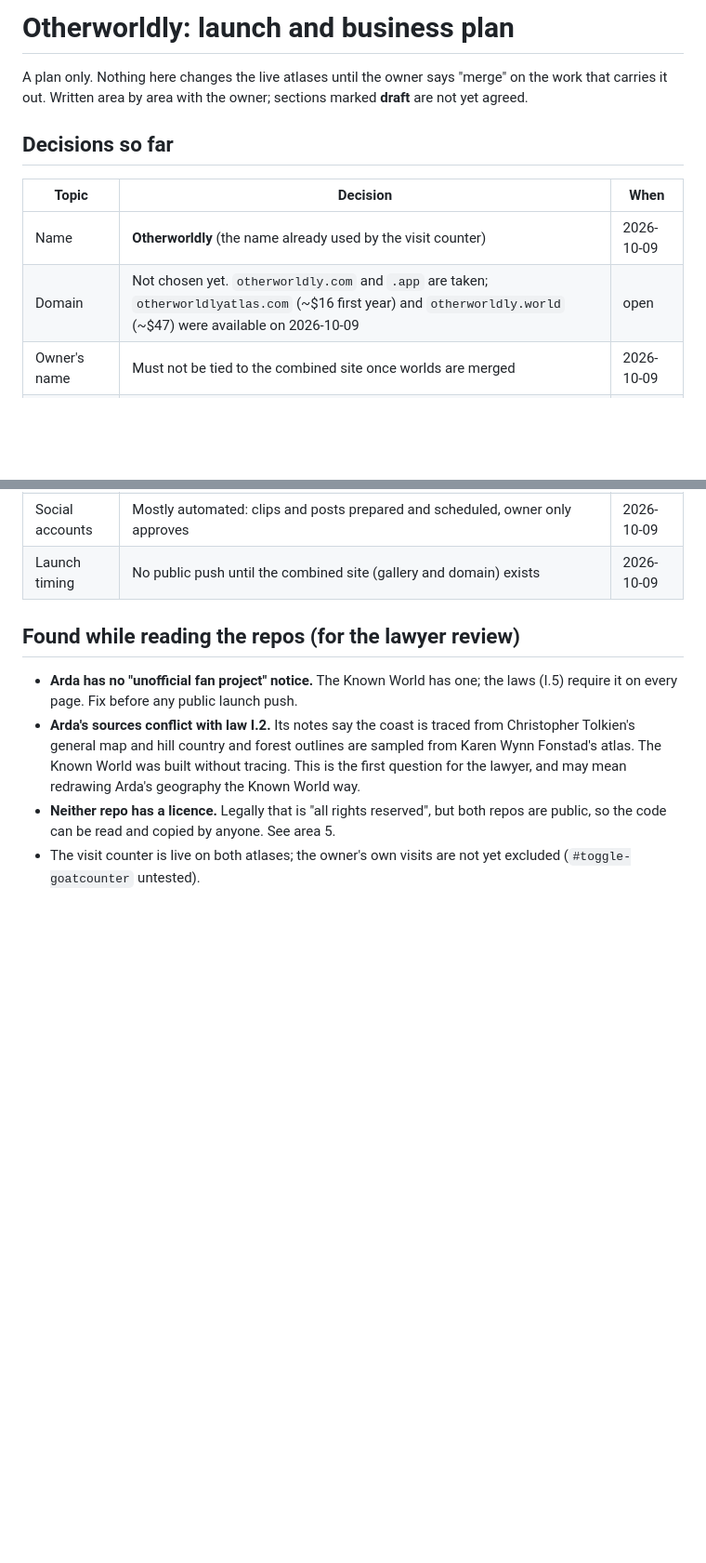
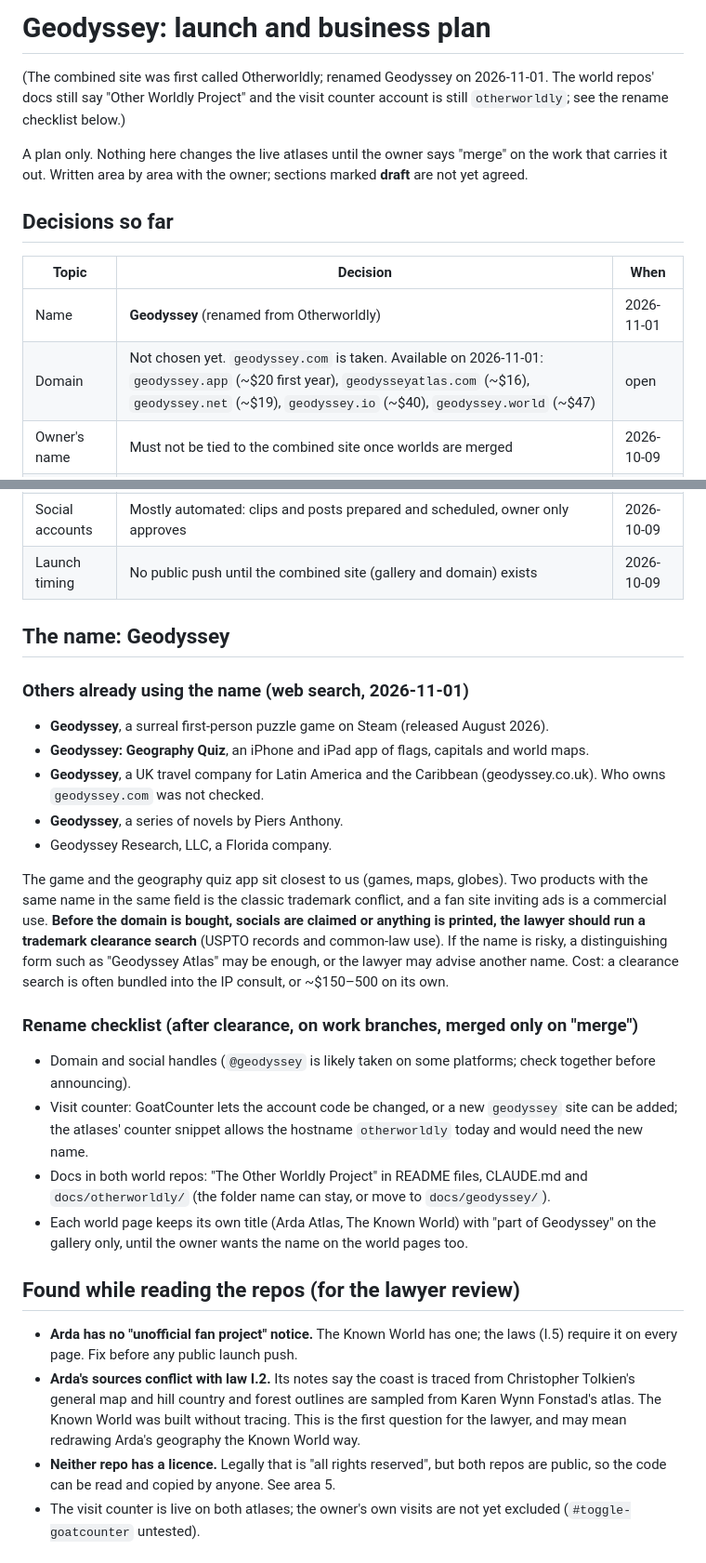
Before and after one commit to dustin-hoover/didactic-waddle, a Markdown page: docs/LAUNCH_PLAN.md, 2 parts joined by grey strips. Shown at 93% size. Rendered like a GitHub page; blank space fills up the shorter version.

Commit message:
Launch plan: rename the site to Geodyssey, with name conflicts and a rename checklist
Co-Authored-By: Claude Opus 5.5 <noreply@anthropic.com>
Claude-Session: https://claude.ai/code/session_01V9aMYmGvAMHRFoN5rcGN8Y

```diff
--- a/docs/LAUNCH_PLAN.md
+++ b/docs/LAUNCH_PLAN.md
@@ -1,4 +1,7 @@
-# Otherworldly: launch and business plan
+# Geodyssey: launch and business plan
+
+(The combined site was first called Otherworldly; renamed Geodyssey on 2026-11-01. The world repos' docs still say
+"Other Worldly Project" and the visit counter account is still `otherworldly`; see the rename checklist below.)
 
 A plan only. Nothing here changes the live atlases until the owner says "merge" on the work that carries it out.
 Written area by area with the owner; sections marked **draft** are not yet agreed.
@@ -7,8 +10,8 @@ Written area by area with the owner; sections marked **draft** are not yet agree
 
 | Topic | Decision | When |
 |---|---|---|
-| Name | **Otherworldly** (the name already used by the visit counter) | 2026-10-09 |
-| Domain | Not chosen yet. `otherworldly.com` and `.app` are taken; `otherworldlyatlas.com` (~$16 first year) and `otherworldly.world` (~$47) were available on 2026-10-09 | open |
+| Name | **Geodyssey** (renamed from Otherworldly) | 2026-11-01 |
+| Domain | Not chosen yet. `geodyssey.com` is taken. Available on 2026-11-01: `geodyssey.app` (~$20 first year), `geodysseyatlas.com` (~$16), `geodyssey.net` (~$19), `geodyssey.io` (~$40), `geodyssey.world` (~$47) | open |
 | Owner's name | Must not be tied to the combined site once worlds are merged | 2026-10-09 |
 | Repos | Stay in the owner's account for now (no move to an organisation yet) | 2026-10-09 |
 | Page hosting | Stay on GitHub Pages for now | 2026-10-09 |
@@ -17,6 +20,32 @@ Written area by area with the owner; sections marked **draft** are not yet agree
 | Lawyer | Owner is in the US and has no IP lawyer yet | 2026-10-09 |
 | Social accounts | Mostly automated: clips and posts prepared and scheduled, owner only approves | 2026-10-09 |
 | Launch timing | No public push until the combined site (gallery and domain) exists | 2026-10-09 |
+
+## The name: Geodyssey
+
+### Others already using the name (web search, 2026-11-01)
+- **Geodyssey**, a surreal first-person puzzle game on Steam (released August 2026).
+- **Geodyssey: Geography Quiz**, an iPhone and iPad app of flags, capitals and world maps.
+- **Geodyssey**, a UK travel company for Latin America and the Caribbean (geodyssey.co.uk). Who owns `geodyssey.com` was not
+  checked.
+- **Geodyssey**, a series of novels by Piers Anthony.
+- Geodyssey Research, LLC, a Florida company.
+
+The game and the geography quiz app sit closest to us (games, maps, globes). Two products with the same name in the
+same field is the classic trademark conflict, and a fan site inviting ads is a commercial use. **Before the domain
+is bought, socials are claimed or anything is printed, the lawyer should run a trademark clearance search** (USPTO
+records and common-law use). If the name is risky, a distinguishing form such as "Geodyssey Atlas" may be enough,
+or the lawyer may advise another name. Cost: a clearance search is often bundled into the IP consult, or ~$150–500
+on its own.
+
+### Rename checklist (after clearance, on work branches, merged only on "merge")
+- Domain and social handles (`@geodyssey` is likely taken on some platforms; check together before announcing).
+- Visit counter: GoatCounter lets the account code be changed, or a new `geodyssey` site can be added; the atlases'
+  counter snippet allows the hostname `otherworldly` today and would need the new name.
+- Docs in both world repos: "The Other Worldly Project" in README files, CLAUDE.md and `docs/otherworldly/`
+  (the folder name can stay, or move to `docs/geodyssey/`).
+- Each world page keeps its own title (Arda Atlas, The Known World) with "part of Geodyssey" on the gallery only,
+  until the owner wants the name on the world pages too.
 
 ## Found while reading the repos (for the lawyer review)
 
```
Also changed, not shown: other parts of docs/LAUNCH_PLAN.md (+1 -1 lines).
